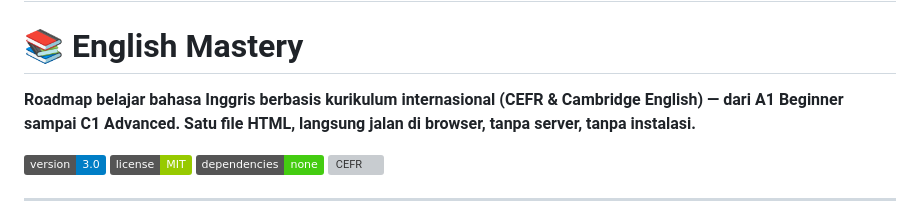
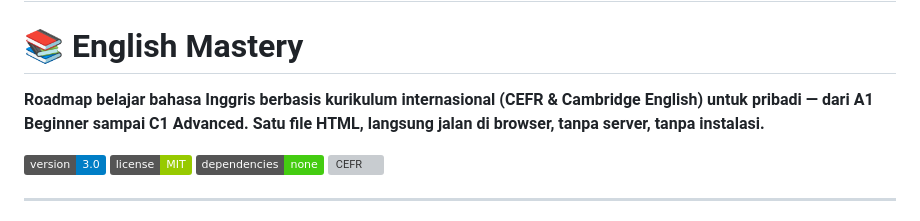
Before and after one commit to renaldi3/English-Mastery, a Markdown page: README.md, the part around the change. Rendered like a GitHub page; badges without logos; grey boxes are pictures that could not be loaded.

Commit message:
Update README to clarify target audience

```diff
--- a/README.md
+++ b/README.md
@@ -1,7 +1,7 @@
 # English-Mastery
 # 📚 English Mastery
 
-**Roadmap belajar bahasa Inggris berbasis kurikulum internasional (CEFR & Cambridge English) — dari A1 Beginner sampai C1 Advanced. Satu file HTML, langsung jalan di browser, tanpa server, tanpa instalasi.**
+**Roadmap belajar bahasa Inggris berbasis kurikulum internasional (CEFR & Cambridge English) untuk pribadi — dari A1 Beginner sampai C1 Advanced. Satu file HTML, langsung jalan di browser, tanpa server, tanpa instalasi.**
 
 ![English Mastery Screenshot](https://img.shields.io/badge/version-3.0-blue) ![License](https://img.shields.io/badge/license-MIT-green) ![No Dependencies](https://img.shields.io/badge/dependencies-none-brightgreen) ![CEFR](https://img.shields.io/badge/standard-CEFR%20%2F%20Cambridge-orange)
 
```
